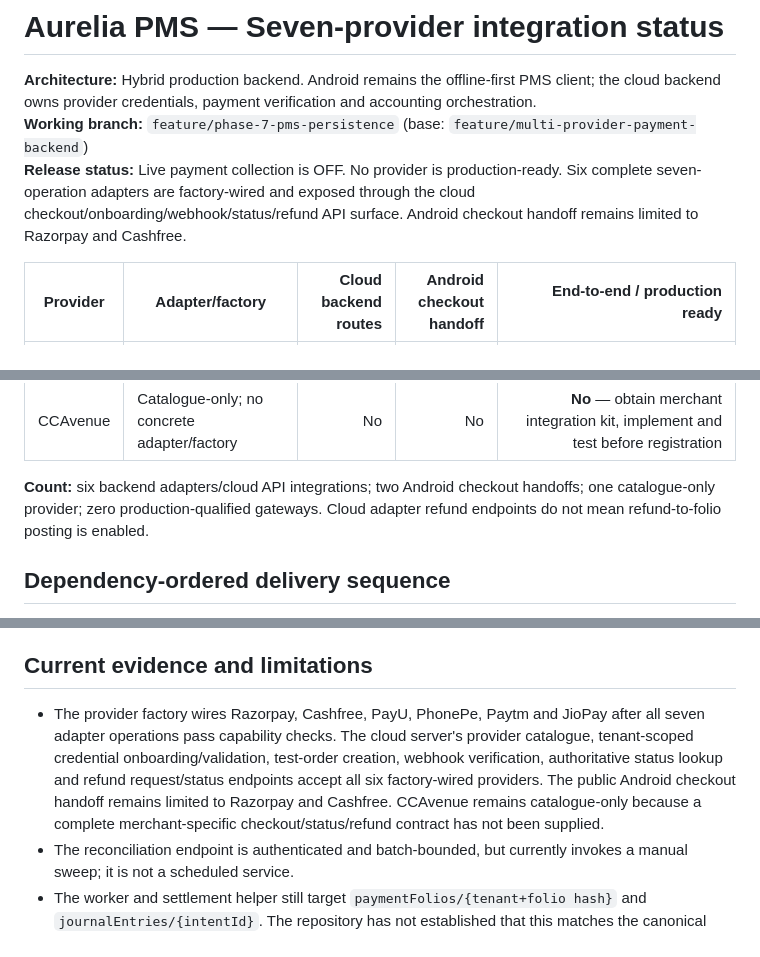
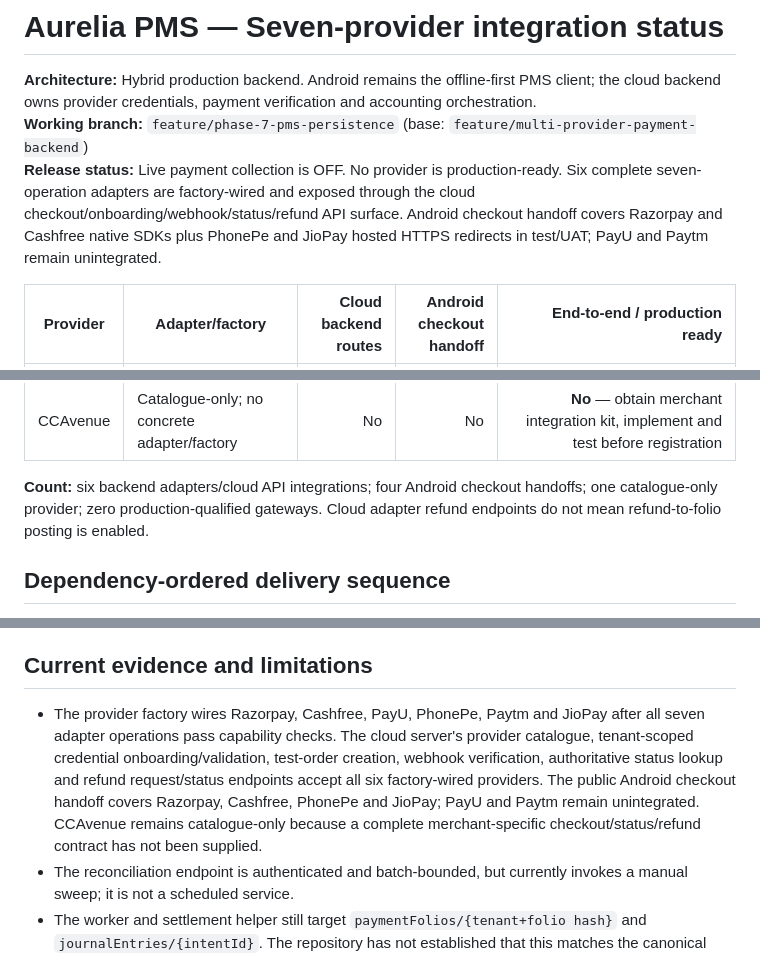
Before and after one commit to Akshayshetye37/Aurelia-apk, a Markdown page: docs/PROVIDER_INTEGRATION_STATUS.md, 3 parts joined by grey strips. Rendered like a GitHub page.

Commit message:
Document expanded PhonePe and JioPay Android checkout handoff

```diff
--- a/docs/PROVIDER_INTEGRATION_STATUS.md
+++ b/docs/PROVIDER_INTEGRATION_STATUS.md
@@ -2,7 +2,7 @@
 
 **Architecture:** Hybrid production backend. Android remains the offline-first PMS client; the cloud backend owns provider credentials, payment verification and accounting orchestration.
 **Working branch:** `feature/phase-7-pms-persistence` (base: `feature/multi-provider-payment-backend`)
-**Release status:** Live payment collection is OFF. No provider is production-ready. Six complete seven-operation adapters are factory-wired and exposed through the cloud checkout/onboarding/webhook/status/refund API surface. Android checkout handoff remains limited to Razorpay and Cashfree.
+**Release status:** Live payment collection is OFF. No provider is production-ready. Six complete seven-operation adapters are factory-wired and exposed through the cloud checkout/onboarding/webhook/status/refund API surface. Android checkout handoff covers Razorpay and Cashfree native SDKs plus PhonePe and JioPay hosted HTTPS redirects in test/UAT; PayU and Paytm remain unintegrated.
 
 | Provider | Adapter/factory | Cloud backend routes | Android checkout handoff | End-to-end / production ready |
 |---|---|---:|---:|---:|
@@ -14,7 +14,7 @@
 | JioPay | Hosted checkout, HMAC-SHA256, status, webhook and refund command lifecycle; wired | Yes — test path; live blocked | No | **No** — merchant/aggregator UAT, device acceptance and folio posting open |
 | CCAvenue | Catalogue-only; no concrete adapter/factory | No | No | **No** — obtain merchant integration kit, implement and test before registration |
 
-**Count:** six backend adapters/cloud API integrations; two Android checkout handoffs; one catalogue-only provider; zero production-qualified gateways. Cloud adapter refund endpoints do not mean refund-to-folio posting is enabled.
+**Count:** six backend adapters/cloud API integrations; four Android checkout handoffs; one catalogue-only provider; zero production-qualified gateways. Cloud adapter refund endpoints do not mean refund-to-folio posting is enabled.
 
 ## Dependency-ordered delivery sequence
 
@@ -40,7 +40,7 @@
 
 ## Current evidence and limitations
 
-- The provider factory wires Razorpay, Cashfree, PayU, PhonePe, Paytm and JioPay after all seven adapter operations pass capability checks. The cloud server's provider catalogue, tenant-scoped credential onboarding/validation, test-order creation, webhook verification, authoritative status lookup and refund request/status endpoints accept all six factory-wired providers. The public Android checkout handoff remains limited to Razorpay and Cashfree. CCAvenue remains catalogue-only because a complete merchant-specific checkout/status/refund contract has not been supplied.
+- The provider factory wires Razorpay, Cashfree, PayU, PhonePe, Paytm and JioPay after all seven adapter operations pass capability checks. The cloud server's provider catalogue, tenant-scoped credential onboarding/validation, test-order creation, webhook verification, authoritative status lookup and refund request/status endpoints accept all six factory-wired providers. The public Android checkout handoff covers Razorpay, Cashfree, PhonePe and JioPay; PayU and Paytm remain unintegrated. CCAvenue remains catalogue-only because a complete merchant-specific checkout/status/refund contract has not been supplied.
 - The reconciliation endpoint is authenticated and batch-bounded, but currently invokes a manual sweep; it is not a scheduled service.
 - The worker and settlement helper still target `paymentFolios/{tenant+folio hash}` and `journalEntries/{intentId}`. The repository has not established that this matches the canonical deployed PMS schema.
 - Firestore indexes must be deployed with the backend. Concurrency, lease recovery and production query load remain to be verified.
```
